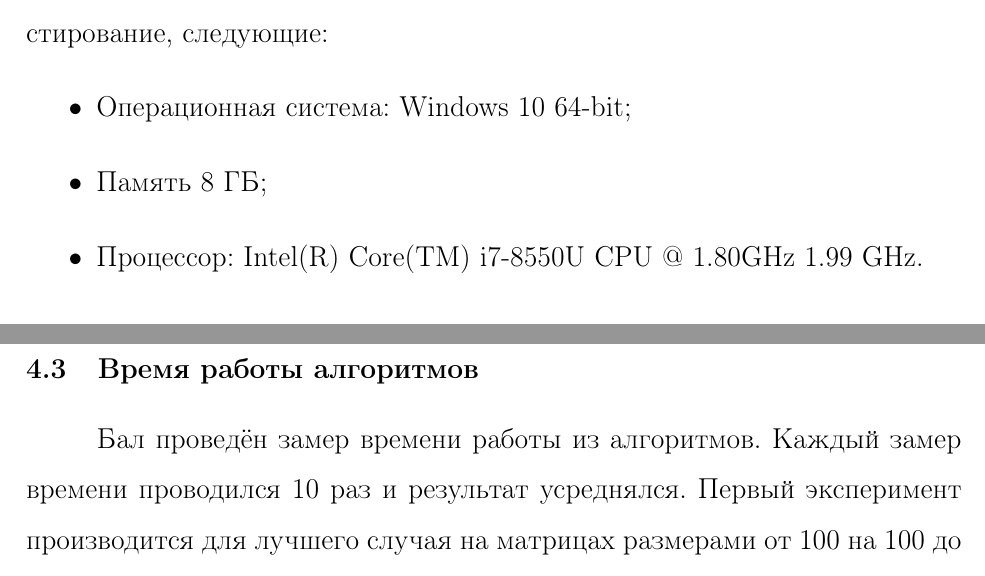
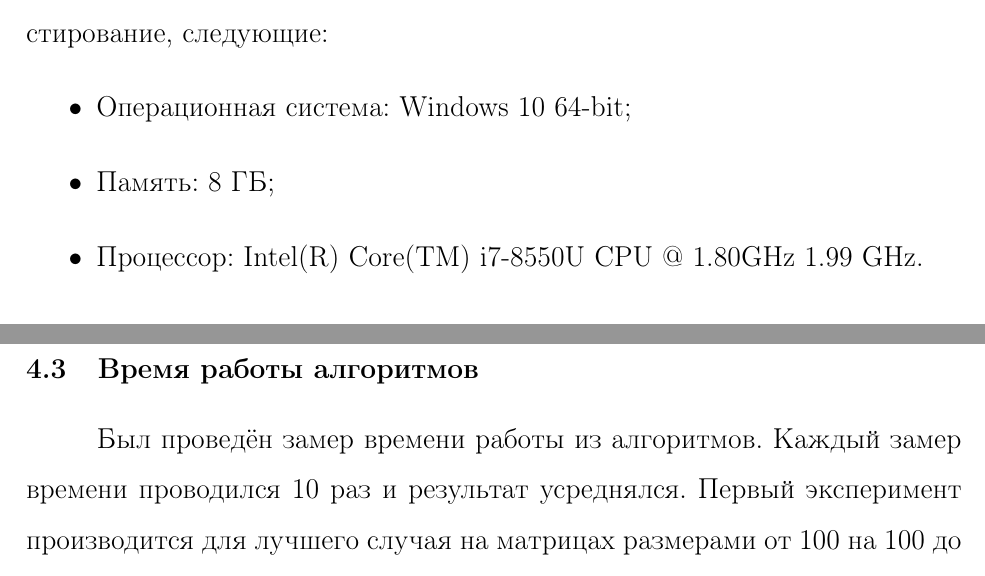
Before and after one commit to izen57/aa, a LaTeX document (lab02/main.tex, which reads lab02/research.tex): two parts of pages 27 and 28 of 31, joined at a grey line, cut so that both start at the same text. Compiled offline with pdfLaTeX.

Commit message:
Update research.tex

```diff
--- a/lab02/research.tex
+++ b/lab02/research.tex
@@ -4,7 +4,7 @@
 Технические характеристики устройства, на котором выполнялось тестирование, следующие:
 \begin{itemize}
     \item Операционная система: Windows 10 64-bit;
-    \item Память 8 ГБ;
+    \item Память: 8 ГБ;
     \item Процессор: Intel(R) Core(TM) i7-8550U CPU @ 1.80GHz   1.99 GHz.
 \end{itemize}
 
@@ -20,7 +20,7 @@
 \newpage
 \subsection{Время работы алгоритмов}
 
-Бал проведён замер времени работы из алгоритмов. Каждый замер времени проводился 10 раз и результат усреднялся. Первый эксперимент производится для лучшего случая на матрицах размерами от 100 на 100 до 500 на 500 с шагом 100. Рисунок \ref{fig:t_even}.
+Был проведён замер времени работы из алгоритмов. Каждый замер времени проводился 10 раз и результат усреднялся. Первый эксперимент производится для лучшего случая на матрицах размерами от 100 на 100 до 500 на 500 с шагом 100. Рисунок \ref{fig:t_even}.
 
 \begin{figure}[H]
 \center{\includegraphics[scale=0.7]{pictures/lag1.png}}
```
